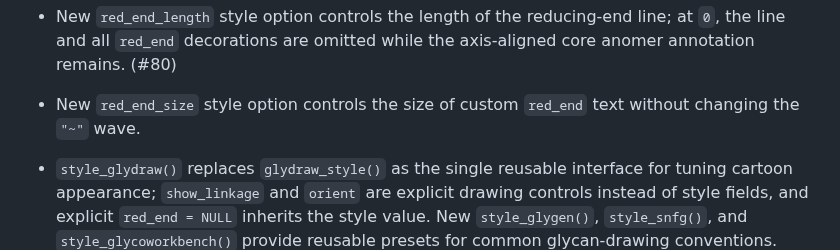
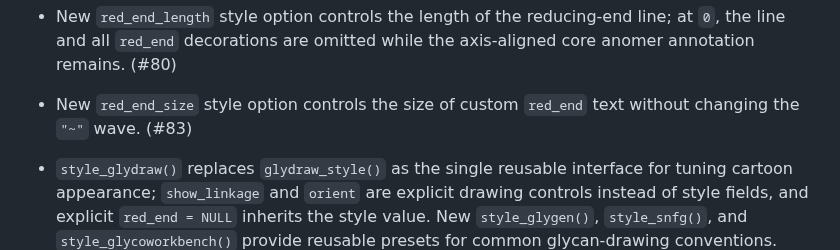
Before and after one commit to glycoverse/glydraw, a Markdown page: NEWS.md, the part around the change. Rendered like a GitHub page.

Commit message:
chore: add PR number to NEWS

```diff
--- a/NEWS.md
+++ b/NEWS.md
@@ -28,7 +28,7 @@
 
 * New `red_end_length` style option controls the length of the reducing-end line; at `0`, the line and all `red_end` decorations are omitted while the axis-aligned core anomer annotation remains. (#80)
 
-* New `red_end_size` style option controls the size of custom `red_end` text without changing the `"~"` wave.
+* New `red_end_size` style option controls the size of custom `red_end` text without changing the `"~"` wave. (#83)
 
 * `style_glydraw()` replaces `glydraw_style()` as the single reusable interface for tuning cartoon appearance; `show_linkage` and `orient` are explicit drawing controls instead of style fields, and explicit `red_end = NULL` inherits the style value. New `style_glygen()`, `style_snfg()`, and `style_glycoworkbench()` provide reusable presets for common glycan-drawing conventions. (#73, #79)
 
```
